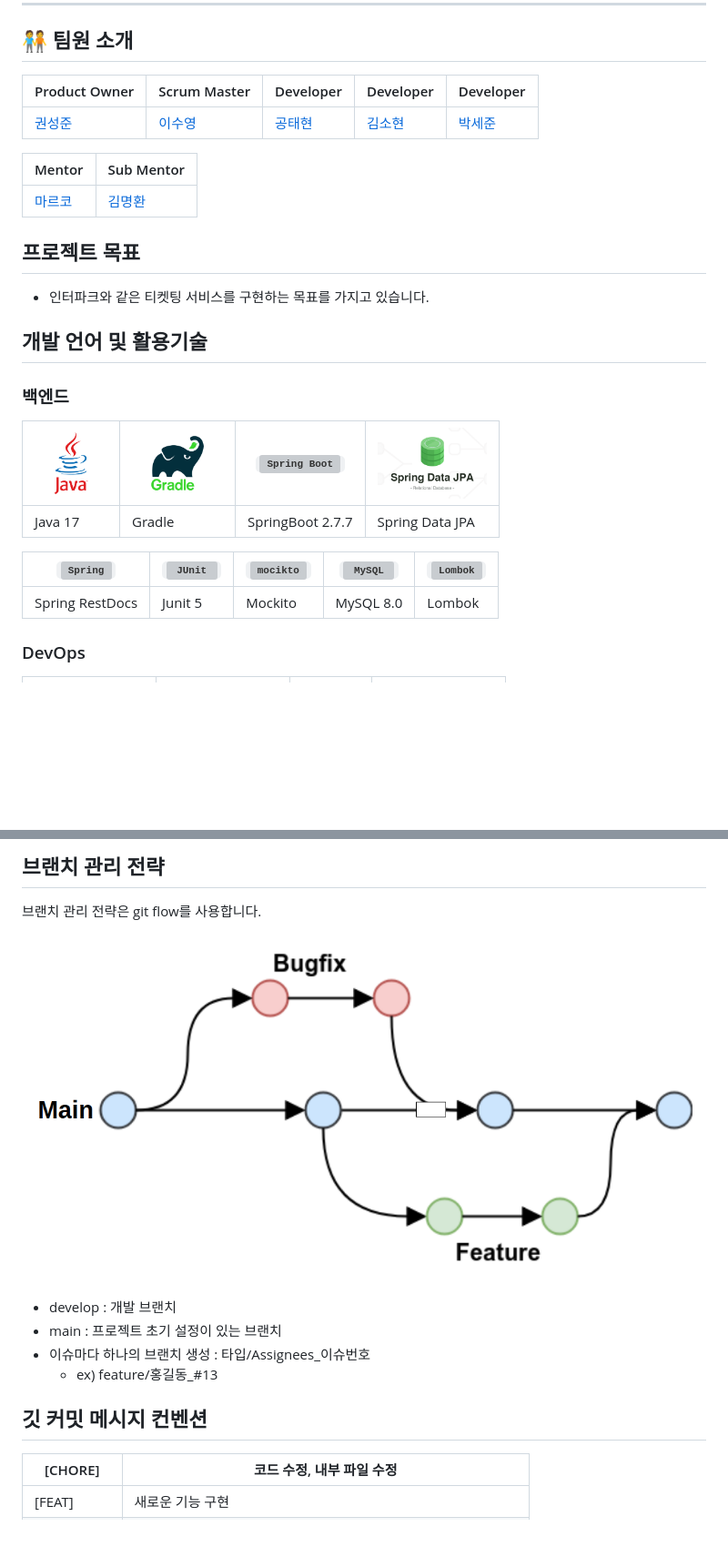
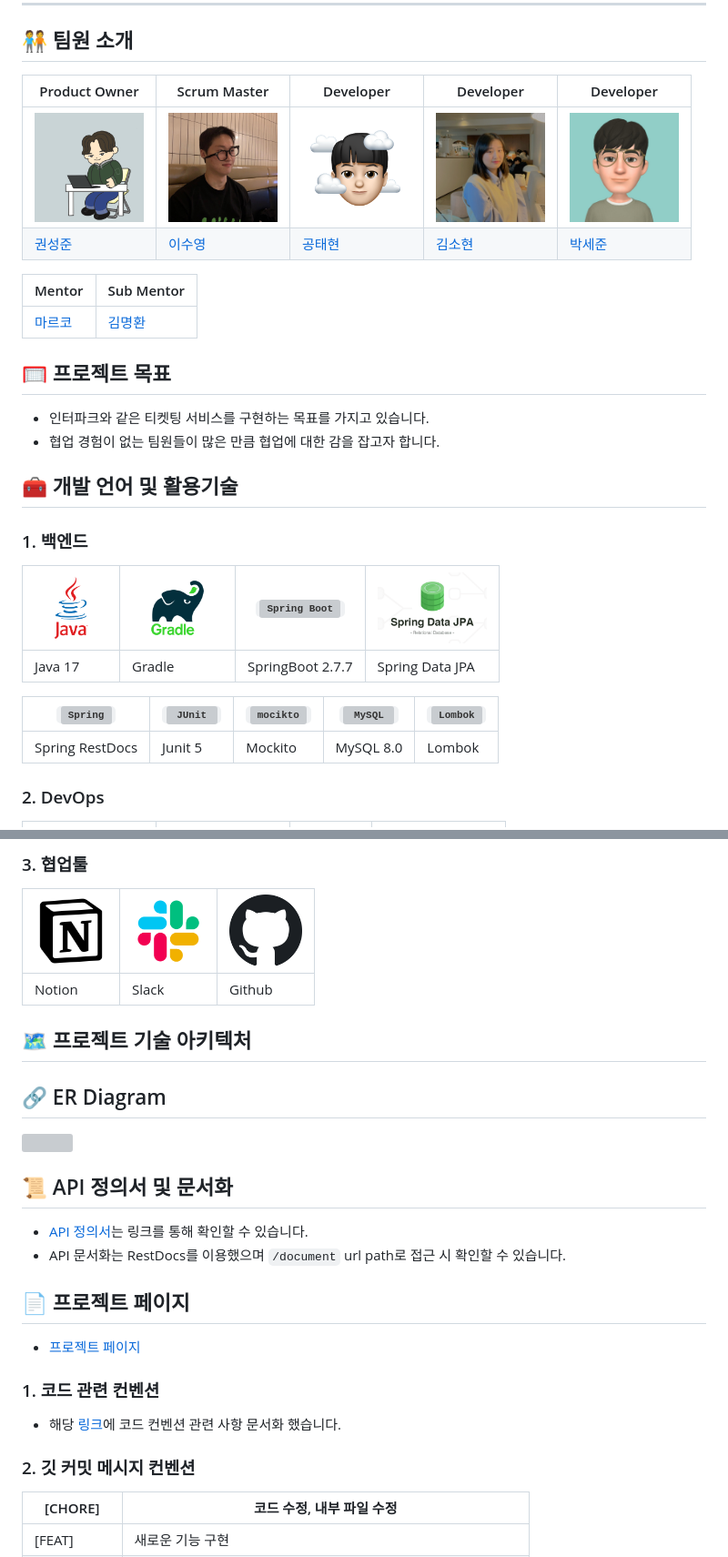
Before and after one commit to prgrms-be-devcourse/BE-03-InterMark, a Markdown page: README.md, 2 parts joined by grey strips. Shown: that part at 91% size. GitHub-like rendering; pictures changed too: .github/readme/profile/sejun.jpg (added), .github/readme/profile/seongjun.png (added), .github/readme/profile/sohyun.jpg (added); blank space fills up the shorter version; grey boxes are pictures that could not be loaded.

Commit message:
[DOCS] : README 수정
- 팀원들 프로필 사진 추가.
- 사용 기술 추가
- ERD 추가
- 프로젝트 문서들 추가.

Close feature/이수영_#169

```diff
--- a/README.md
+++ b/README.md
@@ -6,21 +6,23 @@
 
 ## 🧑‍🤝‍🧑 팀원 소개
 
-| Product Owner | Scrum Master | Developer | Developer | Developer |
-|------------|-----------|-----------|------|------|
-| [권성준](https://github.com/Seongjun-Kwon)       | [이수영](https://github.com/twotwobread)     | [공태현](https://github.com/rhdtn311)     | [김소현](https://github.com/thguss)    | [박세준](https://github.com/park-se-jun) |
+| Product Owner                                                            | Scrum Master                                                            | Developer                                                               | Developer                                                              | Developer                                                             |
+|--------------------------------------------------------------------------|-------------------------------------------------------------------------|-------------------------------------------------------------------------|------------------------------------------------------------------------|-----------------------------------------------------------------------|
+| <img width="120" height="120" src=".github/readme/profile/seongjun.png"> | <img width="120" height="120" src=".github/readme/profile/suyoung.jpg"> | <img width="120" height="120" src=".github/readme/profile/taehyun.png"> | <img width="120" height="120" src=".github/readme/profile/sohyun.jpg"> | <img width="120" height="120" src=".github/readme/profile/sejun.jpg"> |
+| [권성준](https://github.com/Seongjun-Kwon)                                  | [이수영](https://github.com/twotwobread)                                   | [공태현](https://github.com/rhdtn311)                                      | [김소현](https://github.com/thguss)                                       | [박세준](https://github.com/park-se-jun)                                 |
 
 | Mentor | Sub Mentor |
 |--------|------------|
 | [마르코](https://github.com/ksy90101) | [김명환](https://github.com/samkimuel) |
 
-## 프로젝트 목표
+## 🥅 프로젝트 목표
 
 - 인터파크와 같은 티켓팅 서비스를 구현하는 목표를 가지고 있습니다.
+- 협업 경험이 없는 팀원들이 많은 만큼 협업에 대한 감을 잡고자 합니다.
 
-## 개발 언어 및 활용기술
+## 🧰 개발 언어 및 활용기술
 
-### 백엔드
+### 1. 백엔드
 | <img width="80" height="80" src=".github/readme/java.png"> | <img width="100" height="80" src=".github/readme/gradle.png"> | <code><img height="80" src="https://user-images.githubusercontent.com/25181517/183891303-41f257f8-6b3d-487c-aa56-c497b880d0fb.png" alt="Spring Boot" title="Spring Boot" /></code> | <img width="120" height="80" src=".github/readme/jpa.png"> |
 |------------------------------------------------------------|---------------------------------------------------------------|------------------------------------------|------------------------------------------------------------|
 | Java 17                                                    | Gradle                                                        | SpringBoot 2.7.7                              | Spring Data JPA                                            |
@@ -28,7 +30,9 @@
 | <code><img height="80" src="https://user-images.githubusercontent.com/25181517/117201470-f6d56780-adec-11eb-8f7c-e70e376cfd07.png" alt="Spring" title="Spring" /></code> | <code><img height="80" width="100" src="https://user-images.githubusercontent.com/25181517/117533873-484d4480-afef-11eb-9fad-67c8605e3592.png" alt="JUnit" title="JUnit" /></code> | <code><img height="80" width="100" src="https://user-images.githubusercontent.com/25181517/183892181-ad32b69e-3603-418c-b8e7-99e976c2a784.png" alt="mocikto" title="mocikto" /></code> | <code><img height="80" src="https://user-images.githubusercontent.com/25181517/183896128-ec99105a-ec1a-4d85-b08b-1aa1620b2046.png" alt="MySQL" title="MySQL" /></code>          | <code><img height="80" src="https://user-images.githubusercontent.com/25181517/190229463-87fa862f-ccf0-48da-8023-940d287df610.png" alt="Lombok" title="Lombok" /></code> |
 |------------------------------------|------------------------------------------------------------------------------------------------------------------------------------------------------------------------------------|-----------------------------------------------------------------------------------------------------------------------------------------------------------------------------|-----------|------------------------------|
 | Spring RestDocs                    | Junit 5                                                                                                                                                                            | Mockito                                                                                                                                                                     | MySQL 8.0 | Lombok                      |
-### DevOps
+
+### 2. DevOps
+
 | <img width="120" height="80" src=".github/readme/ec2.png"> | <img width="120" height="80" src=".github/readme/s3.png"> | <img width="120" height="80" src=".github/readme/rds.png"> | <img width="120" height="80" src=".github/readme/cloudwatch.png"> |
 |------------------------------------------------------------|-----------------------------------------------------------|------------------------------------------------------------|-------------------------------------------------------------------|
 | AWS EC2                                                    | AWS S3                                                    | AWS RDS                                                    | AWS CloudWatch                                                    |
@@ -40,13 +43,31 @@
 
-## 브랜치 관리 전략
-브랜치 관리 전략은 git flow를 사용합니다.
-<img src=".github/readme/git-flow.png">
-- develop : 개발 브랜치
-- main : 프로젝트 초기 설정이 있는 브랜치
-- 이슈마다 하나의 브랜치 생성 : 타입/Assignees_이슈번호
-  - ex) feature/홍길동_#13
+### 3. 협업툴
 
-## 깃 커밋 메시지 컨벤션
+| <img width="80" height="80" src=".github/readme/notion.png"> | <img width="80" height="80" src=".github/readme/slack.png"> | <img width="80" height="80" src=".github/readme/github.png"> |
+|--------------------------------------------------------------|-------------------------------------------------------------|--------------------------------------------------------------|
+| Notion                                                       | Slack                                                       | Github                                                       |
+
+## 🗺️ 프로젝트 기술 아키텍처
+
+## 🔗 ER Diagram
+
+<img src=".github/readme/erd.png">
+
+## 📜 API 정의서 및 문서화
+
+- [API 정의서](https://www.notion.so/backend-devcourse/API-827d93da3bc24f72a8dde9552db46a30)는 링크를 통해 확인할 수 있습니다.
+- API 문서화는 RestDocs를 이용했으며 `/document` url path로 접근 시 확인할 수 있습니다.
+
+## 📄 프로젝트 페이지
+
+- [프로젝트 페이지](https://www.notion.so/backend-devcourse/InterMark-73ab5e5458ce4955bb30c0f0e1b9c779)
+
+### 1. 코드 관련 컨벤션
+
+- 해당 [링크](https://www.notion.so/backend-devcourse/b4ad1ccf164b4e17852d81132ee54790b)에 코드 컨벤션 관련 사항 문서화 했습니다.
+
+### 2. 깃 커밋 메시지 컨벤션
+
 | [CHORE] | 코드 수정, 내부 파일 수정 |
 | --- | --- |
 | [FEAT] | 새로운 기능 구현 |
```
Also changed, not shown: other parts of README.md (+24 -8 lines).
